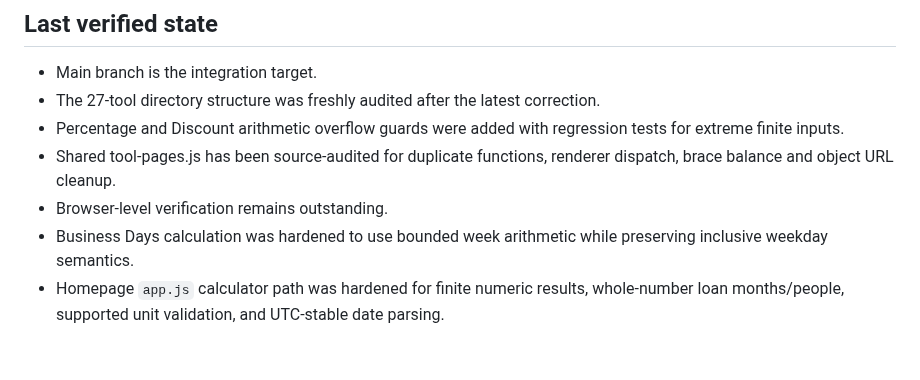
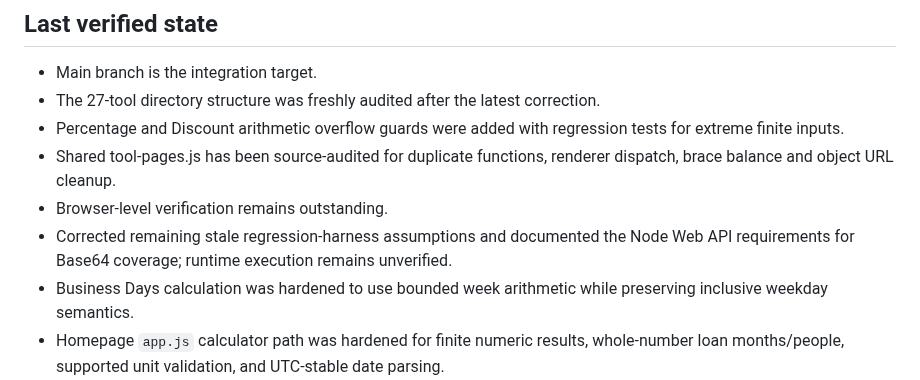
Before and after one commit to Srjp2004/utility-hub, a Markdown page: docs/CONTINUATION_STATE.md, the part around the change. Rendered like a GitHub page; blank space fills up the shorter version.

Commit message:
Record regression harness correction

```diff
--- a/docs/CONTINUATION_STATE.md
+++ b/docs/CONTINUATION_STATE.md
@@ -121,6 +121,7 @@ When a new chat says "Continue @GitHub @get-fable @Codex Engineering Guardrails"
 - Percentage and Discount arithmetic overflow guards were added with regression tests for extreme finite inputs.
 - Shared tool-pages.js has been source-audited for duplicate functions, renderer dispatch, brace balance and object URL cleanup.
 - Browser-level verification remains outstanding.
+- Corrected remaining stale regression-harness assumptions and documented the Node Web API requirements for Base64 coverage; runtime execution remains unverified.
 - Business Days calculation was hardened to use bounded week arithmetic while preserving inclusive weekday semantics.
 - Homepage `app.js` calculator path was hardened for finite numeric results, whole-number loan months/people, supported unit validation, and UTC-stable date parsing.
 - This document is the durable handoff anchor for future chats.
```
